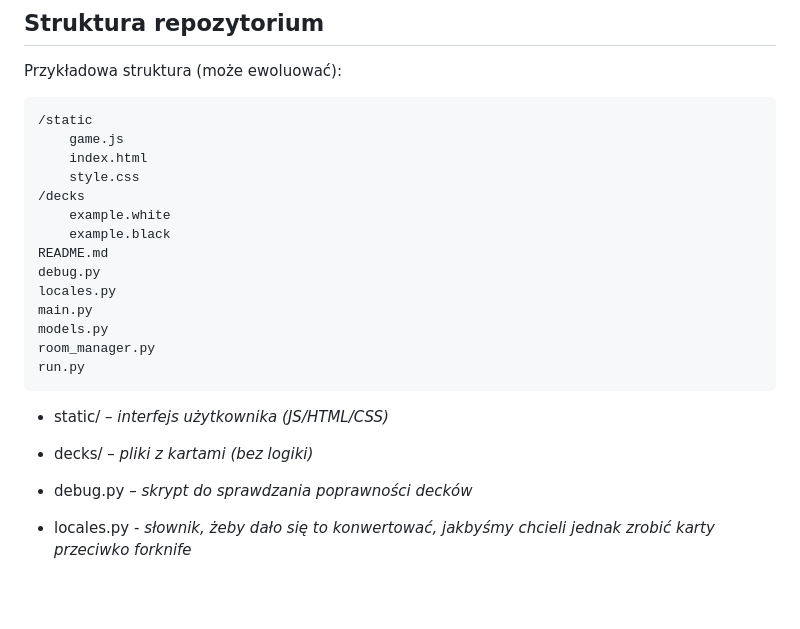
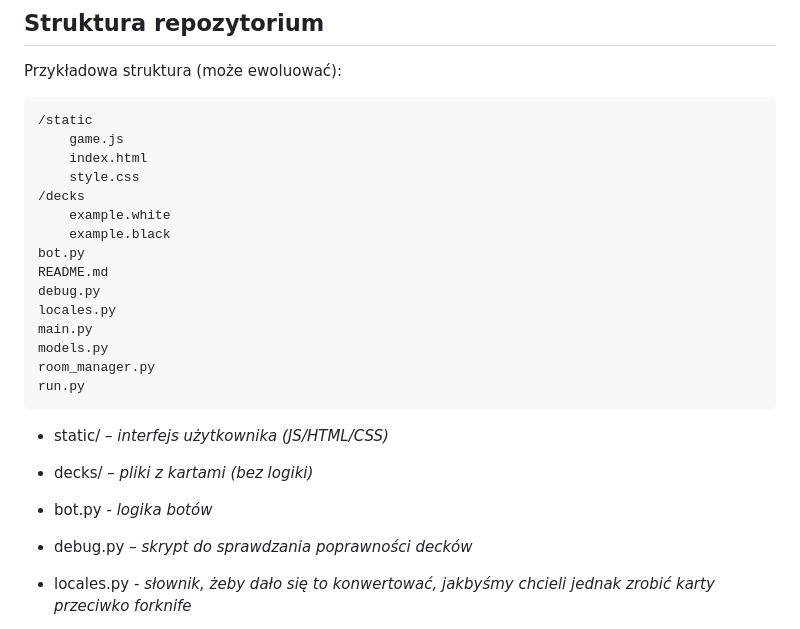
Before and after one commit to Alechanted/Karty_przeciwko_magom_ognia, a Markdown page: README.md, the part around the change. GitHub-like rendering; blank space fills up the shorter version.

Commit message:
Update README with project details and structure

```diff
--- a/README.md
+++ b/README.md
@@ -56,6 +56,7 @@ Przykładowa struktura (może ewoluować):
 /decks
     example.white
     example.black
+bot.py
 README.md
 debug.py
 locales.py
@@ -67,6 +68,8 @@ run.py
 - static/ – *interfejs użytkownika (JS/HTML/CSS)*
 
 - decks/ – *pliki z kartami (bez logiki)*
+
+- bot.py - *logika botów*
 
 - debug.py – *skrypt do sprawdzania poprawności decków*
 
```
